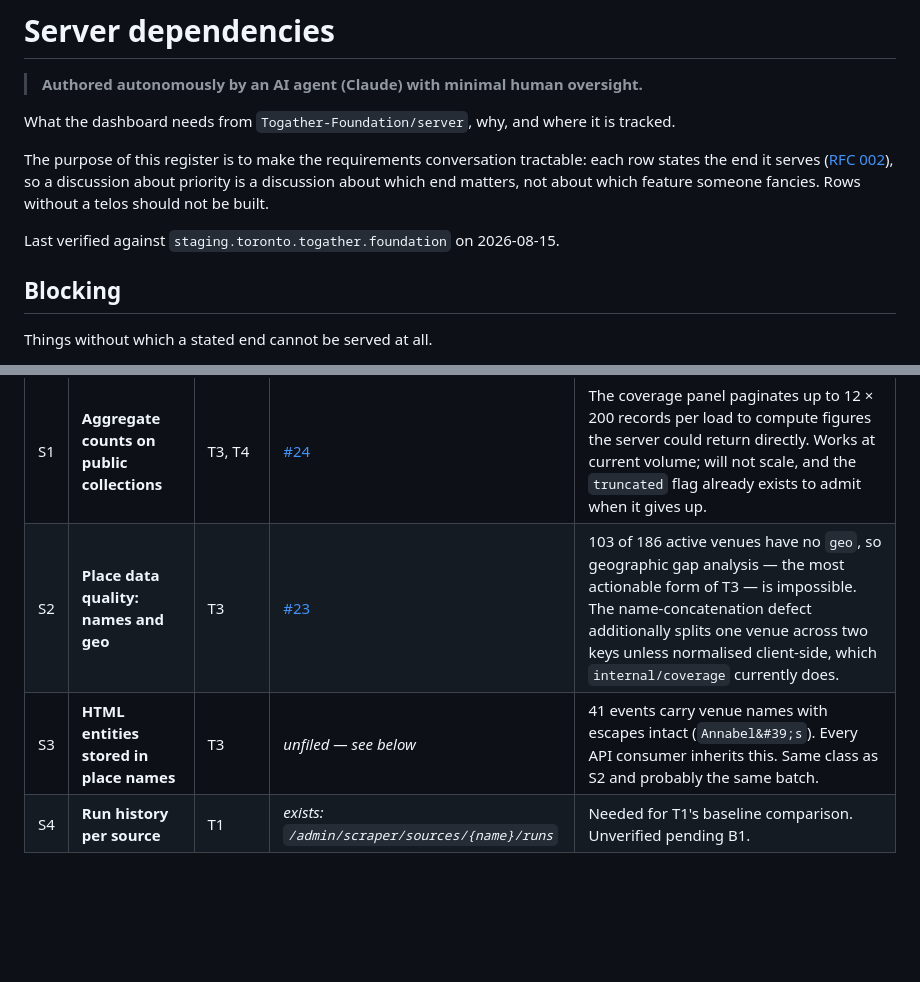
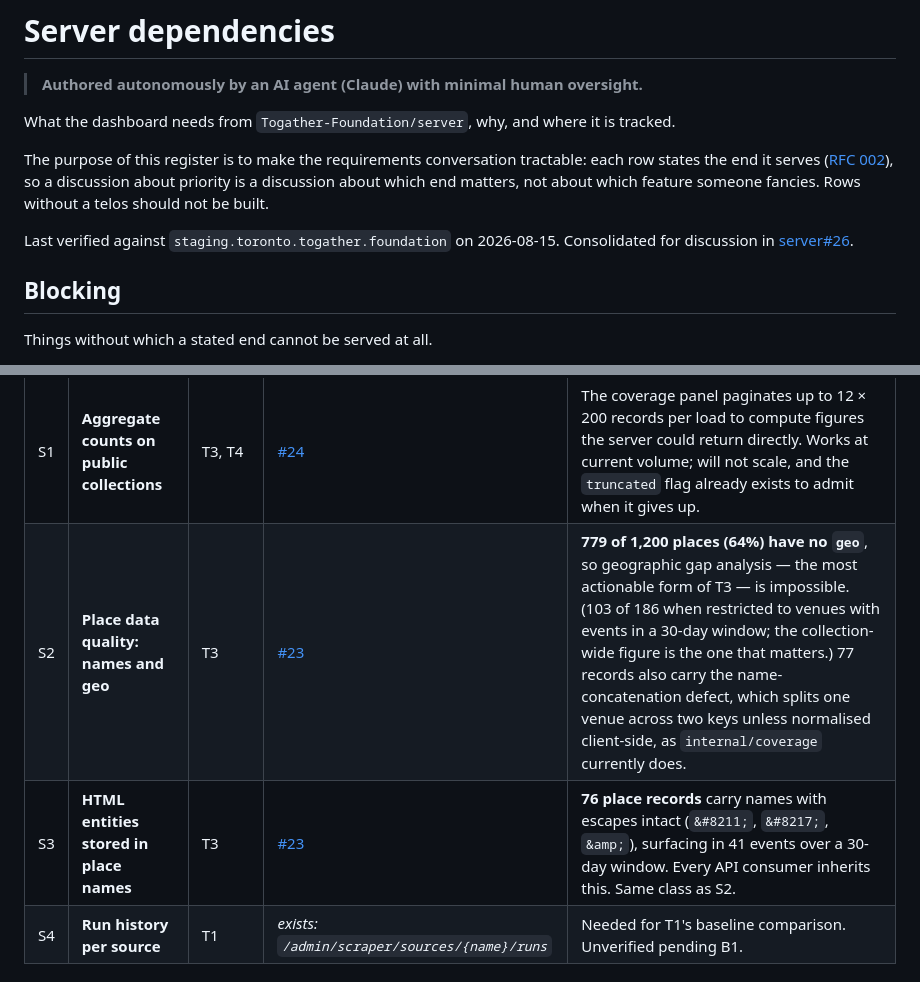
Before and after one commit to Togather-Foundation/dashboard, a Markdown page: docs/server-dependencies.md, 2 parts joined by grey strips. GitHub-like rendering; blank space fills up the shorter version.

Commit message:
Correct place-defect figures in the dependency register
Scanning the full places collection rather than a 30-day event window
gives materially larger numbers: 779 of 1,200 places (64%) have no geo,
77 carry the name-concatenation defect, and 76 have HTML entities stored
intact. The earlier 103-of-186 figure counted only venues with events in
a 30-day window; both are true, but the collection-wide number is the one
that bears on coverage.

S3 is no longer unfiled — it went onto server#23. Register now points at
server#26 as the consolidated discussion.

Co-Authored-By: Claude Opus 5 <noreply@anthropic.com>

```diff
--- a/docs/server-dependencies.md
+++ b/docs/server-dependencies.md
@@ -6,7 +6,7 @@ What the dashboard needs from `Togather-Foundation/server`, why, and where it is
 
 The purpose of this register is to make the requirements conversation tractable: each row states the end it serves ([RFC 002](rfc-002-teloi.md)), so a discussion about priority is a discussion about which end matters, not about which feature someone fancies. Rows without a telos should not be built.
 
-Last verified against `staging.toronto.togather.foundation` on 2026-08-15.
+Last verified against `staging.toronto.togather.foundation` on 2026-08-15. Consolidated for discussion in [server#26](https://github.com/Togather-Foundation/server/issues/26).
 
 ## Blocking
 
@@ -25,8 +25,8 @@ Things that materially improve an end without blocking it.
 | # | Need | Serves | Tracked | Notes |
 |---|---|---|---|---|
 | S1 | **Aggregate counts on public collections** | T3, T4 | [#24](https://github.com/Togather-Foundation/server/issues/24) | The coverage panel paginates up to 12 × 200 records per load to compute figures the server could return directly. Works at current volume; will not scale, and the `truncated` flag already exists to admit when it gives up. |
-| S2 | **Place data quality: names and geo** | T3 | [#23](https://github.com/Togather-Foundation/server/issues/23) | 103 of 186 active venues have no `geo`, so geographic gap analysis — the most actionable form of T3 — is impossible. The name-concatenation defect additionally splits one venue across two keys unless normalised client-side, which `internal/coverage` currently does. |
-| S3 | **HTML entities stored in place names** | T3 | *unfiled — see below* | 41 events carry venue names with escapes intact (`Annabel&#39;s`). Every API consumer inherits this. Same class as S2 and probably the same batch. |
+| S2 | **Place data quality: names and geo** | T3 | [#23](https://github.com/Togather-Foundation/server/issues/23) | **779 of 1,200 places (64%) have no `geo`**, so geographic gap analysis — the most actionable form of T3 — is impossible. (103 of 186 when restricted to venues with events in a 30-day window; the collection-wide figure is the one that matters.) 77 records also carry the name-concatenation defect, which splits one venue across two keys unless normalised client-side, as `internal/coverage` currently does. |
+| S3 | **HTML entities stored in place names** | T3 | [#23](https://github.com/Togather-Foundation/server/issues/23) | **76 place records** carry names with escapes intact (`&#8211;`, `&#8217;`, `&amp;`), surfacing in 41 events over a 30-day window. Every API consumer inherits this. Same class as S2. |
 | S4 | **Run history per source** | T1 | *exists: `/admin/scraper/sources/{name}/runs`* | Needed for T1's baseline comparison. Unverified pending B1. |
 
 ## Watching
```
